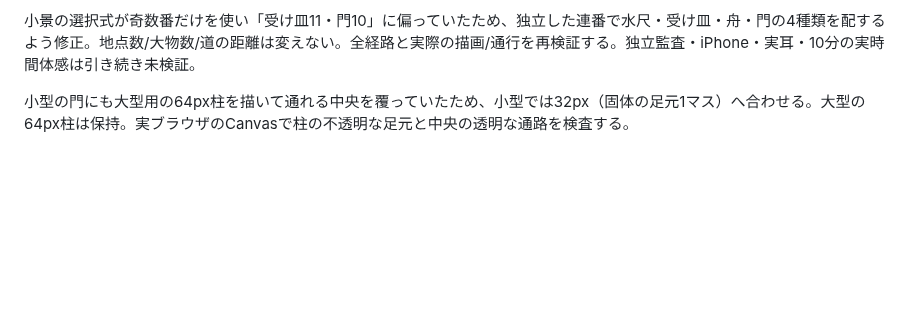
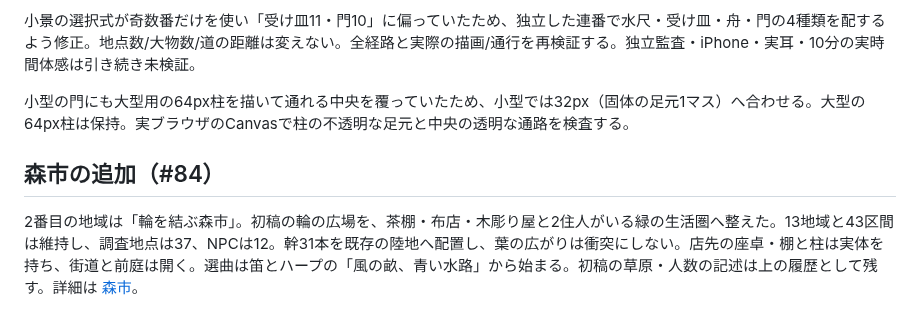
Before and after one commit to hane-san/ARPG-02-retrostyle, a Markdown page: docs/PILGRIMAGE-LOOP.md, the part around the change. GitHub-like rendering; blank space fills up the shorter version.

```diff
--- a/docs/PILGRIMAGE-LOOP.md
+++ b/docs/PILGRIMAGE-LOOP.md
@@ -50,3 +50,7 @@ iPhone/Safari/WebKit実機、実耳、発熱/電池、怖さ/旅情と10分の
 小景の選択式が奇数番だけを使い「受け皿11・門10」に偏っていたため、独立した連番で水尺・受け皿・舟・門の4種類を配するよう修正。地点数/大物数/道の距離は変えない。全経路と実際の描画/通行を再検証する。独立監査・iPhone・実耳・10分の実時間体感は引き続き未検証。
 
 小型の門にも大型用の64px柱を描いて通れる中央を覆っていたため、小型では32px（固体の足元1マス）へ合わせる。大型の64px柱は保持。実ブラウザのCanvasで柱の不透明な足元と中央の透明な通路を検査する。
+
+## 森市の追加（#84）
+
+2番目の地域は「輪を結ぶ森市」。初稿の輪の広場を、茶棚・布店・木彫り屋と2住人がいる緑の生活圏へ整えた。13地域と43区間は維持し、調査地点は37、NPCは12。幹31本を既存の陸地へ配置し、葉の広がりは衝突にしない。店先の座卓・棚と柱は実体を持ち、街道と前庭は開く。選曲は笛とハープの「風の畝、青い水路」から始まる。初稿の草原・人数の記述は上の履歴として残す。詳細は [森市](FOREST-MARKET.md)。
```
Also changed, not shown: docs/DIRECTION.md (+4 -0 lines), docs/FOREST-MARKET.md (+10 -0 lines), docs/images/forest-market-tea.png (added).
